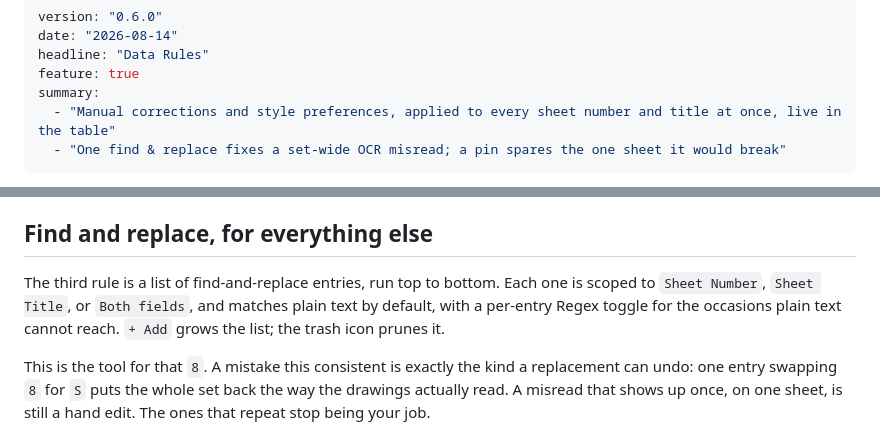
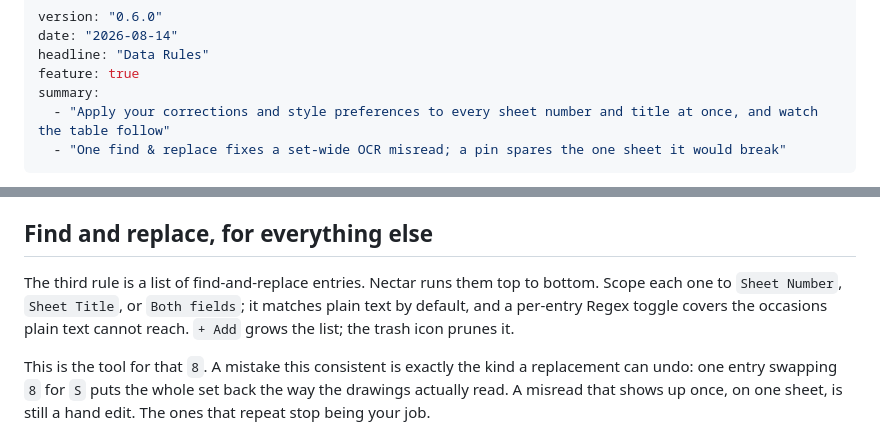
Before and after one commit to jszobody/nectarsite, a Markdown page: content/releases/data-rules.md, 2 parts joined by grey strips. Rendered like a GitHub page.

Commit message:
content: put the verbs back in the main verb slot
Two spots demoted the real action to a past participle hanging off a
noun (nominalization plus a reduced relative clause), which reads like a
spec sheet rather than someone talking.

'Corrections, applied to every sheet' -> 'Apply your corrections to
every sheet.' Same for 'entries, run top to bottom'.

```diff
--- a/content/releases/data-rules.md
+++ b/content/releases/data-rules.md
@@ -4,7 +4,7 @@ date: "2026-08-14"
 headline: "Data Rules"
 feature: true
 summary:
-  - "Manual corrections and style preferences, applied to every sheet number and title at once, live in the table"
+  - "Apply your corrections and style preferences to every sheet number and title at once, and watch the table follow"
   - "One find & replace fixes a set-wide OCR misread; a pin spares the one sheet it would break"
 ---
 
@@ -30,7 +30,7 @@ It is picky on purpose. The rule only fires on values shaped like a real sheet n
 
 ## Find and replace, for everything else
 
-The third rule is a list of find-and-replace entries, run top to bottom. Each one is scoped to `Sheet Number`, `Sheet Title`, or `Both fields`, and matches plain text by default, with a per-entry Regex toggle for the occasions plain text cannot reach. `+ Add` grows the list; the trash icon prunes it.
+The third rule is a list of find-and-replace entries. Nectar runs them top to bottom. Scope each one to `Sheet Number`, `Sheet Title`, or `Both fields`; it matches plain text by default, and a per-entry Regex toggle covers the occasions plain text cannot reach. `+ Add` grows the list; the trash icon prunes it.
 
 This is the tool for that `8`. A mistake this consistent is exactly the kind a replacement can undo: one entry swapping `8` for `S` puts the whole set back the way the drawings actually read. A misread that shows up once, on one sheet, is still a hand edit. The ones that repeat stop being your job.
 
```
